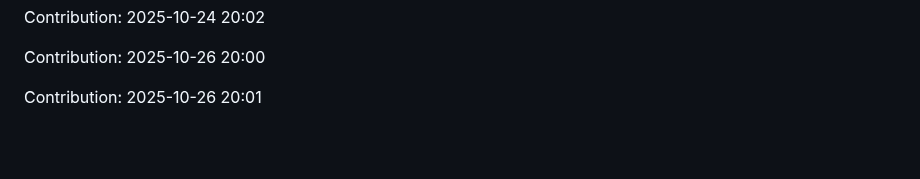
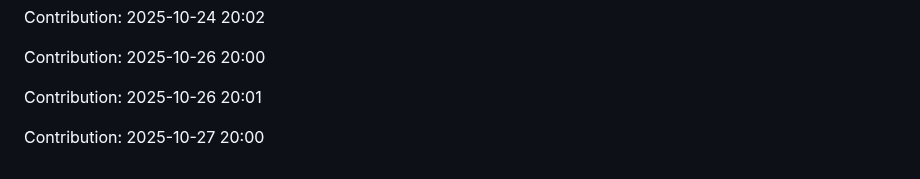
Before and after one commit to iKnowLab-Projects/IITP_AGI_STT, a Markdown page: README.md, the part around the change. Rendered like a GitHub page; blank space fills up the shorter version.

Commit message:
"Contribution: 2025-10-27 20:00"

```diff
--- a/README.md
+++ b/README.md
@@ -391,3 +391,5 @@ Contribution: 2025-10-24 20:02
 Contribution: 2025-10-26 20:00
 
 Contribution: 2025-10-26 20:01
+
+Contribution: 2025-10-27 20:00
```
